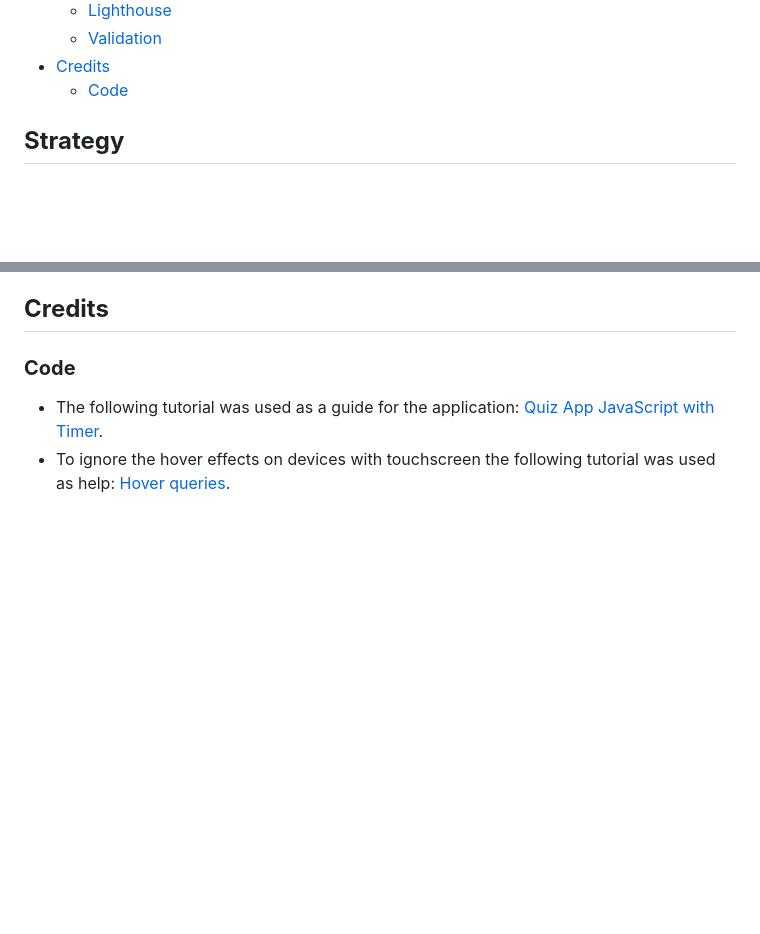
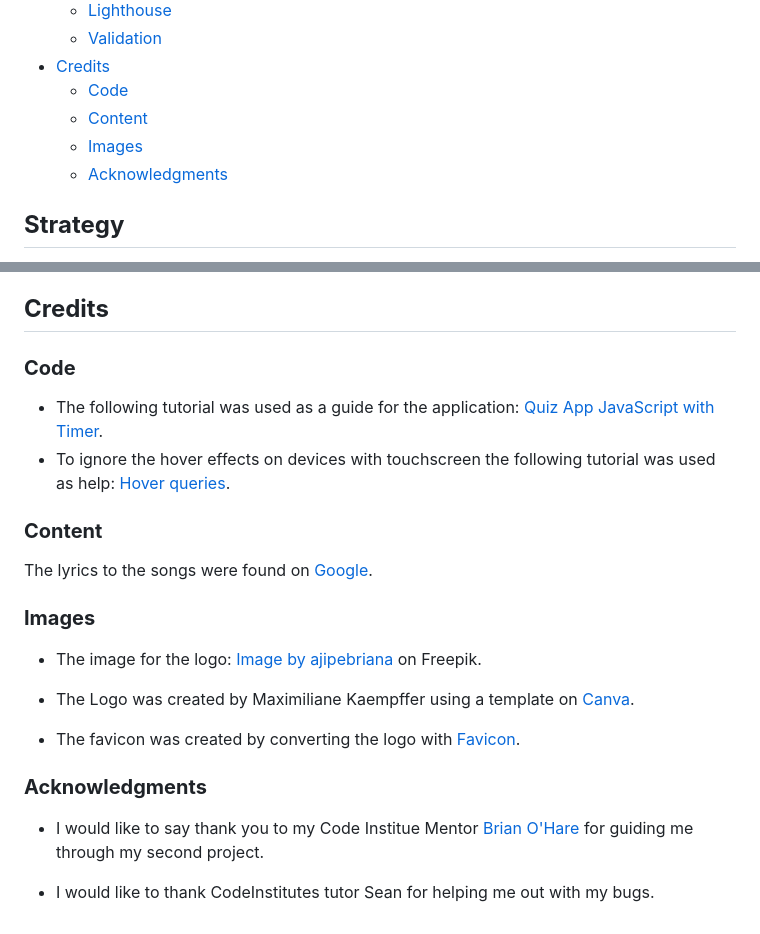
Before and after one commit to Maximiliane-K/lyrical-pop-quiz, a Markdown page: README.md, 2 parts joined by grey strips. Drawn GitHub-style; blank space fills up the shorter version.

Commit message:
Add acknowledgments to README

```diff
--- a/README.md
+++ b/README.md
@@ -38,8 +38,9 @@ If you want to know how good your lyrical knowledge of popular songs is then thi
     * [Validation](#validation)
 * [Credits](#credits)
     * [Code](#code)
-
-
+    * [Content](#content)
+    * [Images](#images)
+    * [Acknowledgments](#acknowledgments)
 
 ## **Strategy**
 Everybody loves singing along to their favorite song but how much of the lyrics do we actually know? In *Lyrical Pop Quiz* everybody can put their lyrical knowledge to the test.
@@ -246,3 +247,21 @@ The *script.js* and *questions.js* were both tested in [JSHint](https://jshint.c
 * The following tutorial was used as a guide for the application:
 [Quiz App JavaScript with Timer](https://www.youtube.com/watch?v=xZXW5SnCiWI).
 * To ignore the hover effects on devices with touchscreen the following tutorial was used as help: [Hover queries](https://www.smashingmagazine.com/2022/03/guide-hover-pointer-media-queries/).
+
+### **Content**
+
+The lyrics to the songs were found on [Google](https://www.google.com/search?q=google&rlz=1C5CHFA_enDE1023DE1023&oq=google&aqs=chrome..69i57j46i131i199i433i465i512j35i19i39i512i650j69i60l3j69i65l2.3915j0j7&sourceid=chrome&ie=UTF-8).
+
+### **Images**
+
+ * The image for the logo: <a href="https://www.freepik.com/free-vector/cassette-illustration-background_989139.htm#&position=1&from_view=undefined">Image by ajipebriana</a> on Freepik.
+
+  * The Logo was created by Maximiliane Kaempffer using a template on [Canva](https://www.canva.com/create/logos/).
+
+  * The favicon was created by converting the logo with [Favicon](https://favicon.io/).
+
+  ### **Acknowledgments**
+
+ * I would like to say thank you to my Code Institue Mentor [Brian O'Hare](https://ie.linkedin.com/in/bjohare) for guiding me through my second project.
+
+ * I would like to thank CodeInstitutes tutor Sean for helping me out with my bugs.
```
